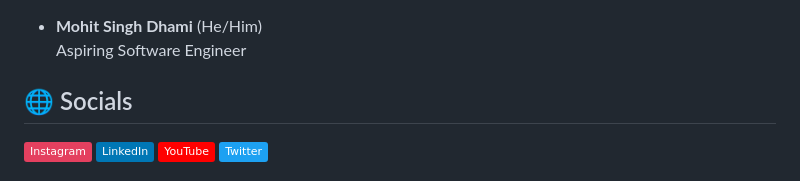
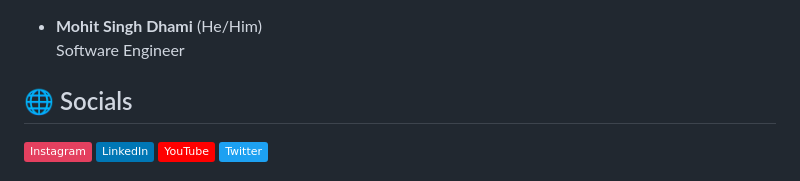
Before and after one commit to mohitdhami/mohitdhami, a Markdown page: README.md, the part around the change. GitHub-like rendering; badges without logos.

```diff
--- a/README.md
+++ b/README.md
@@ -1,5 +1,5 @@
 - **Mohit Singh Dhami** (He/Him) <br>
-Aspiring Software Engineer
+Software Engineer
 ## 🌐 Socials
 [![Instagram](https://img.shields.io/badge/Instagram-%23E4405F.svg?logo=Instagram&logoColor=white)](https://instagram.com/mohitdhamii) [![LinkedIn](https://img.shields.io/badge/LinkedIn-%230077B5.svg?logo=linkedin&logoColor=white)](https://linkedin.com/in/mohitdhami) [![YouTube](https://img.shields.io/badge/YouTube-%23FF0000.svg?logo=YouTube&logoColor=white)](https://youtube.com/mohitdhami)
 [![Twitter](https://img.shields.io/badge/Twitter-%231DA1F2.svg?logo=Twitter&logoColor=white)](https://twitter.com/mohitdhamii)
```
